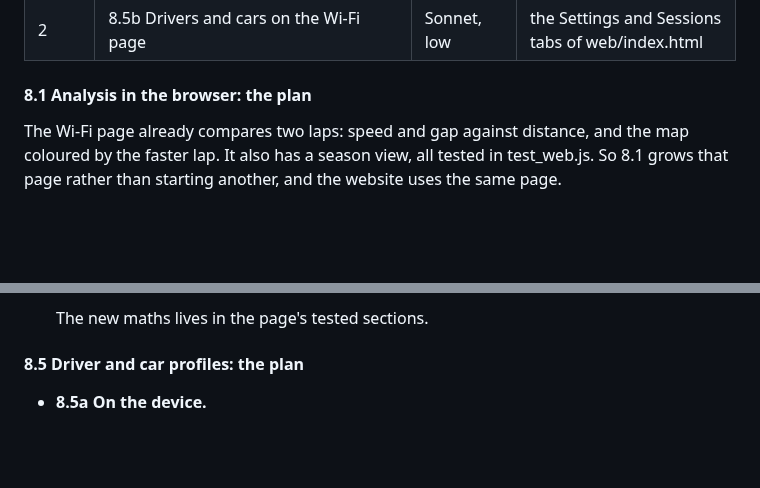
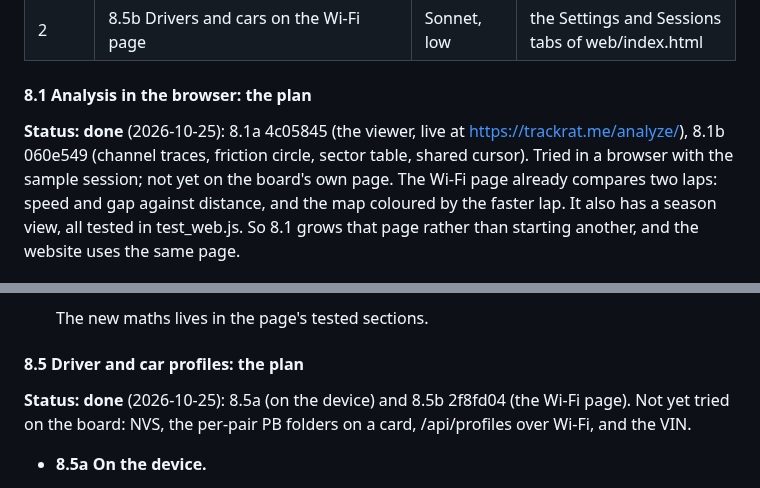
Before and after one commit to DylanD2402/track-rat, a Markdown page: ROADMAP.md, 2 parts joined by grey strips. Rendered like a GitHub page; blank space fills up the shorter version.

Commit message:
ROADMAP: 8.1 and 8.5 done
Co-Authored-By: Claude Opus 5.5 <noreply@anthropic.com>

```diff
--- a/ROADMAP.md
+++ b/ROADMAP.md
@@ -490,6 +490,7 @@ Phase 8 starts after the 0.1 beta ships, so its README changes don't collide wit
 | 2 | 8.5b Drivers and cars on the Wi-Fi page | Sonnet, low | the Settings and Sessions tabs of web/index.html |
 
 #### 8.1 Analysis in the browser: the plan
+**Status: done** (2026-10-25): 8.1a 4c05845 (the viewer, live at https://trackrat.me/analyze/), 8.1b 060e549 (channel traces, friction circle, sector table, shared cursor). Tried in a browser with the sample session; not yet on the board's own page.
 The Wi-Fi page already compares two laps: speed and gap against distance, and the map coloured by the faster lap. It also has a season view, all tested in test_web.js. So 8.1 grows that page rather than starting another, and the website uses the same page.
 
 - **8.1a The viewer.** The same web/index.html runs off the board too, in a viewer mode:
@@ -506,6 +507,7 @@ The Wi-Fi page already compares two laps: speed and gap against distance, and th
   The new maths lives in the page's tested sections.
 
 #### 8.5 Driver and car profiles: the plan
+**Status: done** (2026-10-25): 8.5a (on the device) and 8.5b 2f8fd04 (the Wi-Fi page). Not yet tried on the board: NVS, the per-pair PB folders on a card, /api/profiles over Wi-Fi, and the VIN.
 - **8.5a On the device.**
   - **The list:** up to 8 drivers and 8 cars, kept in their own module, not in the settings the Wi-Fi page mirrors. Each has a fixed id and a name; a car can also have a VIN.
   - **On screen:** Settings gets Driver and Car rows. The Ready screen and the track list show "driver · car" once there's more than one of either.
```
